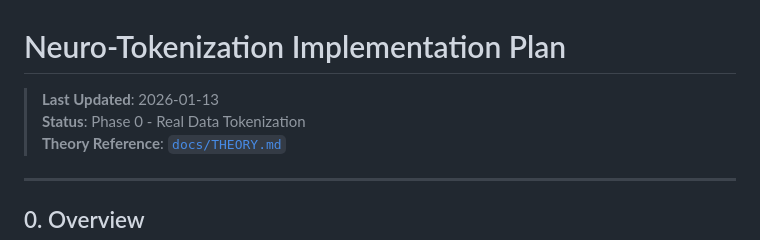
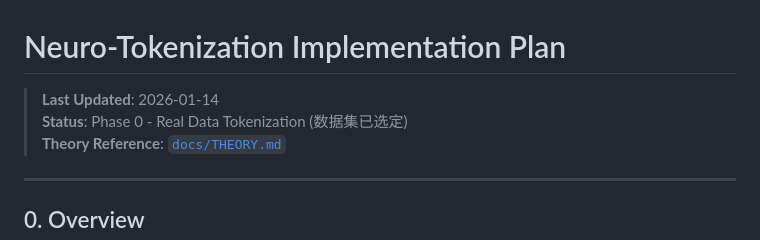
Before and after one commit to Kevin65536/PID-MCM, a Markdown page: IMPLEMENTATION_PLAN.md, the part around one of its changes. GitHub-like rendering.

```diff
--- a/IMPLEMENTATION_PLAN.md
+++ b/IMPLEMENTATION_PLAN.md
@@ -1,7 +1,7 @@
 # Neuro-Tokenization Implementation Plan
 
-> **Last Updated**: 2026-01-13
-> **Status**: Phase 0 - Real Data Tokenization
+> **Last Updated**: 2026-01-14
+> **Status**: Phase 0 - Real Data Tokenization (数据集已选定)
 > **Theory Reference**: [`docs/THEORY.md`](docs/THEORY.md)
 
 ---
```
Also changed, not shown: other parts of IMPLEMENTATION_PLAN.md (+80 -34 lines).
